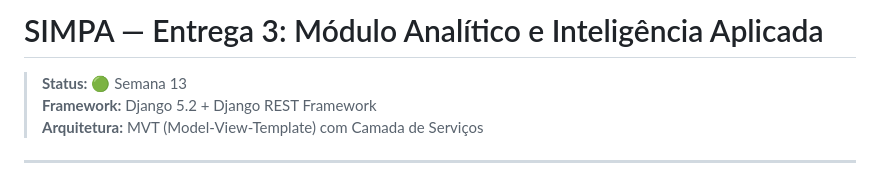
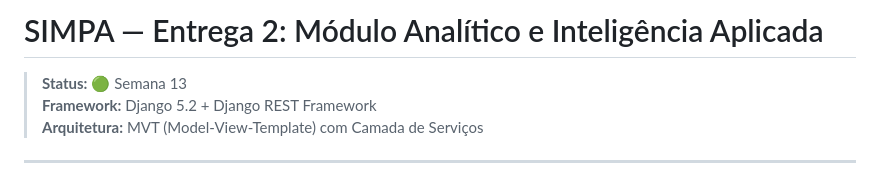
Before and after one commit to AugustoCesarF/SIMPA, a Markdown page: Entrega3/README.md, the part around the change. Rendered like a GitHub page.

Commit message:
Update README to reflect correct entrega number

```diff
--- a/Entrega3/README.md
+++ b/Entrega3/README.md
@@ -1,4 +1,4 @@
-# SIMPA — Entrega 3: Módulo Analítico e Inteligência Aplicada
+# SIMPA — Entrega 2: Módulo Analítico e Inteligência Aplicada
 
 > **Status:** 🟢 Semana 13
 > **Framework:** Django 5.2 + Django REST Framework
```
